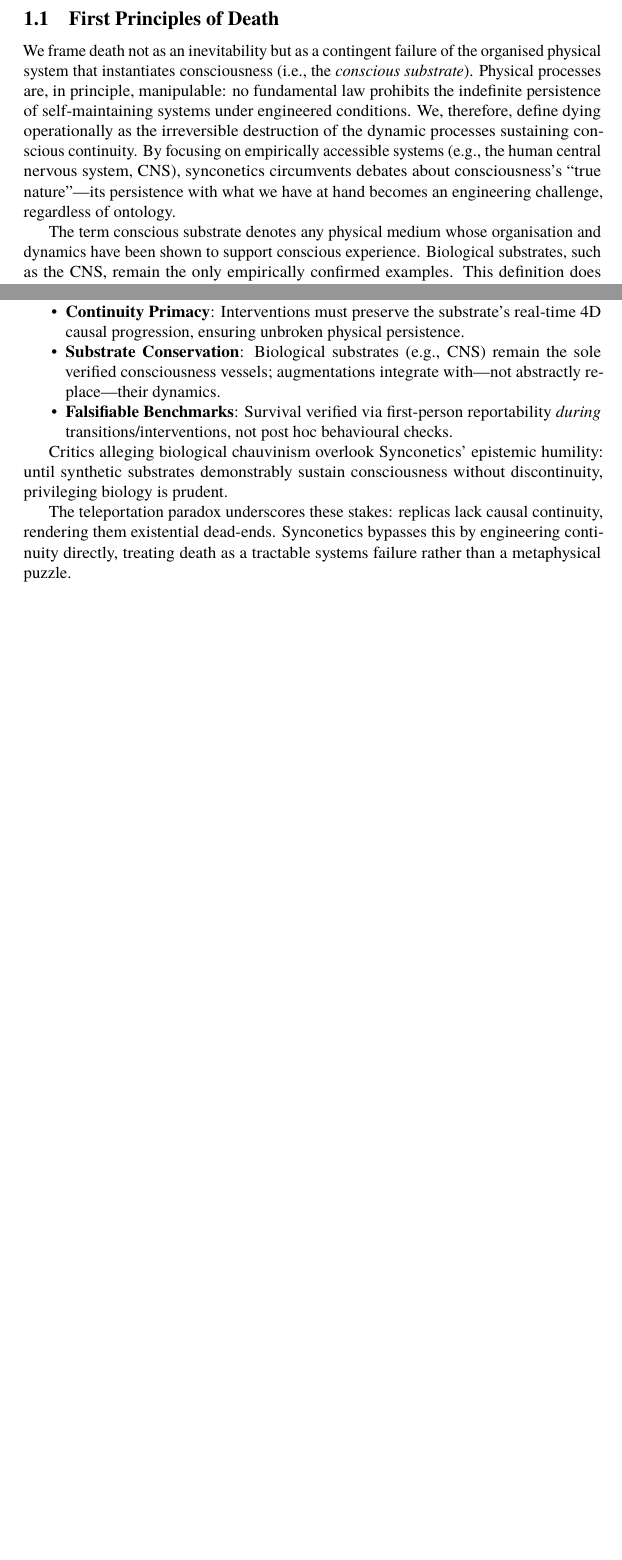
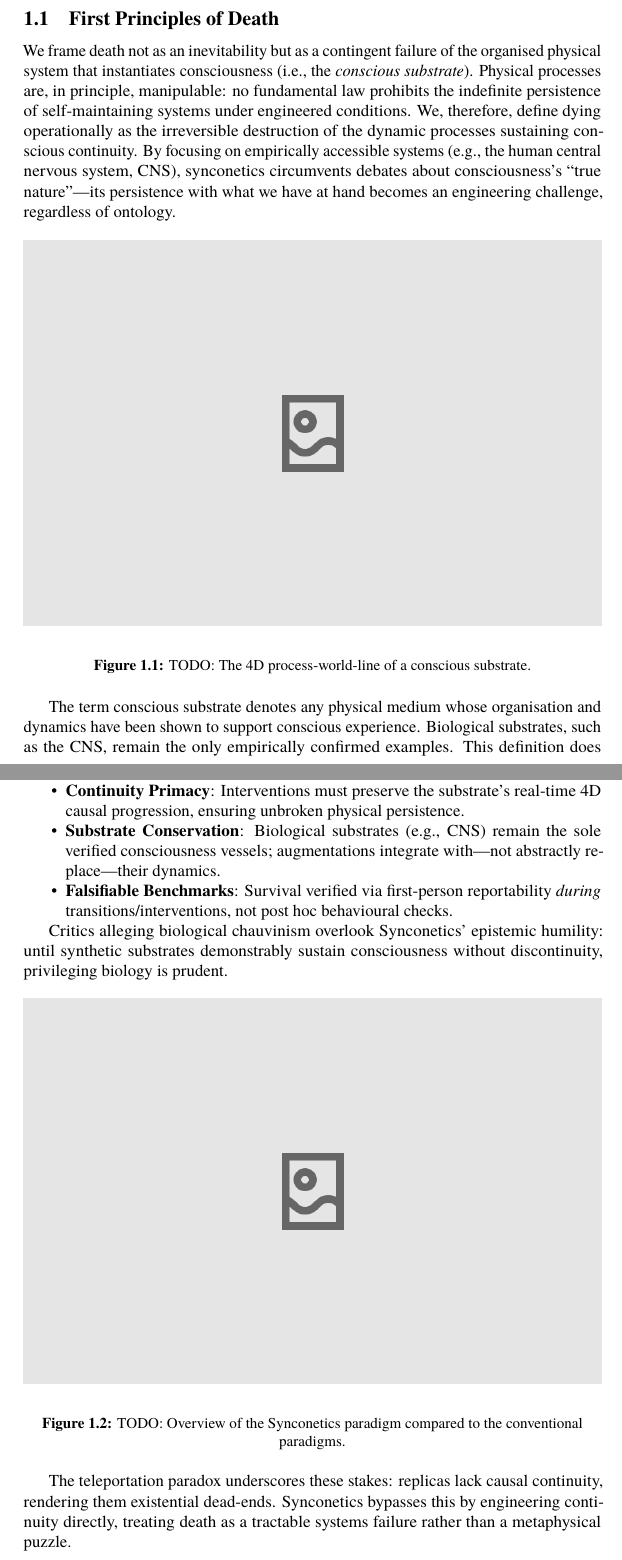
Before and after one commit to danburonline/public-writings, a LaTeX document (02_essays/2025/002_essay/essay.tex): two parts of pages 3 and 4 of 22 before the commit and two parts of pages 3 and 5 of 23 after it, joined at a grey line, cut so that both start at the same text, the shorter picture padded with empty space. Compiled offline with pdfLaTeX.

Commit message:
Add placeholder images and refine some more text

```diff
--- a/02_essays/2025/002_essay/essay.tex
+++ b/02_essays/2025/002_essay/essay.tex
@@ -75,6 +76,13 @@
 
   We frame death not as an inevitability but as a contingent failure of the organised physical system that instantiates consciousness (i.e., the \emph{conscious substrate}). Physical processes are, in principle, manipulable: no fundamental law prohibits the indefinite persistence of self-maintaining systems under engineered conditions. We, therefore, define dying operationally as the irreversible destruction of the dynamic processes sustaining conscious continuity. By focusing on empirically accessible systems (e.g., the human central nervous system, CNS), synconetics circumvents debates about consciousness’s “true nature”—its persistence with what we have at hand becomes an engineering challenge, regardless of ontology.
 
+  \begin{figure}[ht!]
+    \centering
+    \includegraphics[width=\textwidth]{figures/4D-process-world-line.png}
+    \label{fig:process-world-line}
+    \caption{TODO: The 4D process-world-line of a conscious substrate.}
+  \end{figure}
+
   The term conscious substrate denotes any physical medium whose organisation and dynamics have been shown to support conscious experience. Biological substrates, such as the CNS, remain the only empirically confirmed examples. This definition does not restrict consciousness to biology but acknowledges current empirical constraints. Individuals possess direct, if subjective, evidence of their own conscious continuity (e.g., “I think, I exist, etc.”), providing a provisional anchor for engineering objectives.
 
   Death marks the irreversible termination of a four-dimensional process-world-line—the spatiotemporal trajectory of physical states underpinning conscious continuity. Irreversibility reflects thermodynamic reality: entropy increase erodes the recoverability of prior states. Synconetics addresses this through open-system engineering, countering entropy, for example, via energy/matter exchange and error correction. While the precise organisational level critical to consciousness remains unresolved (cellular, molecular, atomic, etc.), engineering pragmatism prevails.
@@ -106,6 +114,13 @@
   \end{itemize}
 
   Critics alleging biological chauvinism overlook Synconetics’ epistemic humility: until synthetic substrates demonstrably sustain consciousness without discontinuity, privileging biology is prudent.
+
+  \begin{figure}[ht!]
+    \centering
+    \includegraphics[width=\textwidth]{figures/synconetics-paradigm.png}
+    \label{fig:synconetics-paradigm}
+    \caption{TODO: Overview of the Synconetics paradigm compared to the conventional paradigms.}
+  \end{figure}
 
   The teleportation paradox underscores these stakes: replicas lack causal continuity, rendering them existential dead-ends. Synconetics bypasses this by engineering continuity directly, treating death as a tractable systems failure rather than a metaphysical puzzle.
 
```
Also changed, not shown: 02_essays/2025/002_essay/essay.pdf, 02_essays/2025/002_essay/figures/4D-process-world-line.png (added), 02_essays/2025/002_essay/figures/synconetics-paradigm.png (added), 02_essays/2025/002_essay/essay.tex (1 more changed lines).
